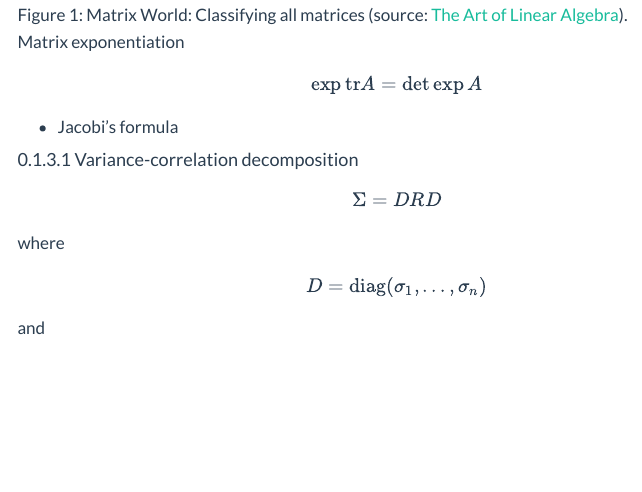
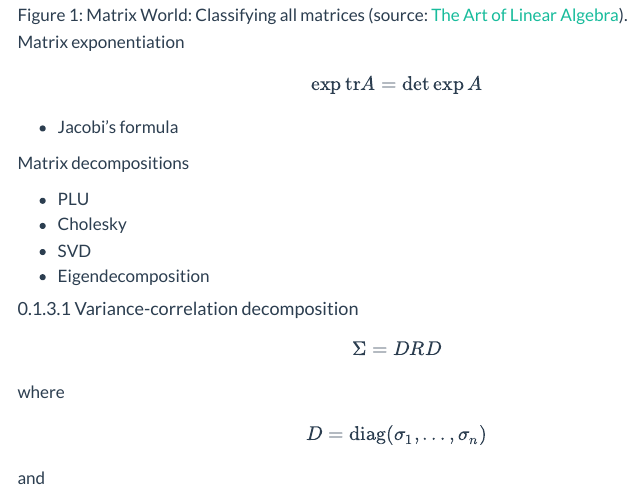
Before and after one commit to rreece/outline-of-philosophy, a Quarto document (math.qmd): the page in a window 1100 px wide, from 1960 px down. Rendered offline with R 4.5, knitr and Pandoc in place of Quarto, with nearby package versions; menus at the side of the page are left out.

Commit message:
Eigendecomposition

```diff
--- a/math.qmd
+++ b/math.qmd
@@ -75,6 +75,13 @@ Matrix exponentiation
 $$ \exp \mathrm{tr} A = \det \exp A $$
 
 -   Jacobi's formula
+
+Matrix decompositions
+
+-   PLU
+-   Cholesky
+-   SVD
+-   Eigendecomposition
 
 
 #### Variance-correlation decomposition
```
